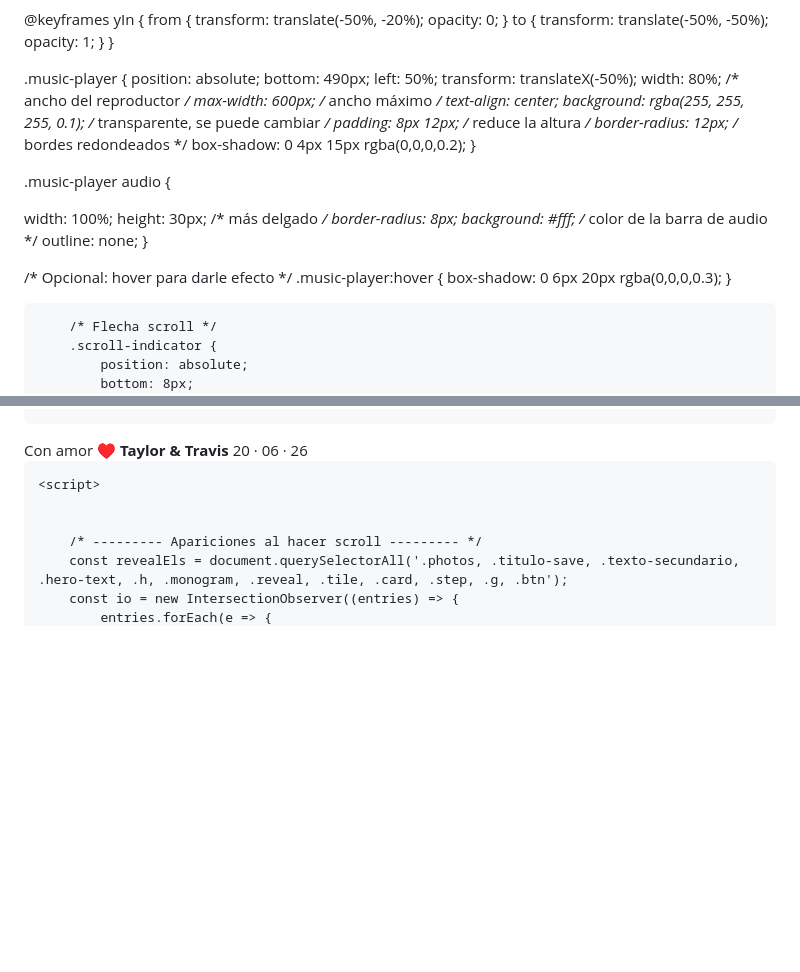
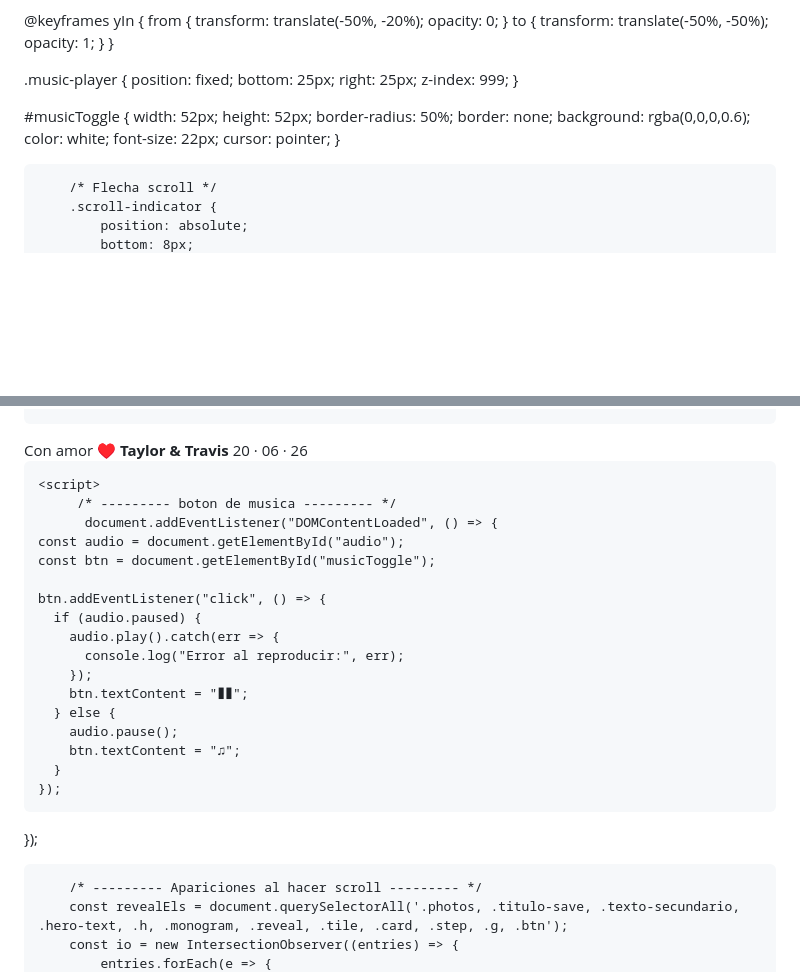
Before and after one commit to EstasInvitado/Taylor-Y-Travis, a Markdown page: README.md, 2 parts joined by grey strips. GitHub-like rendering; blank space fills up the shorter version.

```diff
--- a/README.md
+++ b/README.md
@@ -195,32 +195,28 @@
 
 
 .music-player {
-  position: absolute;
-  bottom: 490px;
-  left: 50%;
-  transform: translateX(-50%);
-  width: 80%;        /* ancho del reproductor */
-  max-width: 600px;  /* ancho máximo */
-  text-align: center;
-  background: rgba(255, 255, 255, 0.1); /* transparente, se puede cambiar */
-  padding: 8px 12px; /* reduce la altura */
-  border-radius: 12px; /* bordes redondeados */
-  box-shadow: 0 4px 15px rgba(0,0,0,0.2);
-}
-
-.music-player audio {
-
-  width: 100%;
-  height: 30px; /* más delgado */
-  border-radius: 8px;
-  background: #fff; /* color de la barra de audio */
-  outline: none;
-}
-
-/* Opcional: hover para darle efecto */
-.music-player:hover {
-  box-shadow: 0 6px 20px rgba(0,0,0,0.3);
-}
+  position: fixed;
+  bottom: 25px;
+  right: 25px;
+  z-index: 999;
+}
+
+#musicToggle {
+  width: 52px;
+  height: 52px;
+  border-radius: 50%;
+  border: none;
+  background: rgba(0,0,0,0.6);
+  color: white;
+  font-size: 22px;
+  cursor: pointer;
+}
+
+
+
+
+
+
 
 
 
@@ -1520,7 +1524,23 @@ box-shadow:
 
 
     <script>
-
+         /* --------- boton de musica --------- */
+          document.addEventListener("DOMContentLoaded", () => {
+    const audio = document.getElementById("audio");
+    const btn = document.getElementById("musicToggle");
+
+    btn.addEventListener("click", () => {
+      if (audio.paused) {
+        audio.play().catch(err => {
+          console.log("Error al reproducir:", err);
+        });
+        btn.textContent = "❚❚";
+      } else {
+        audio.pause();
+        btn.textContent = "♫";
+      }
+    });
+  });
 
         /* --------- Apariciones al hacer scroll --------- */
         const revealEls = document.querySelectorAll('.photos, .titulo-save, .texto-secundario, .hero-text, .h, .monogram, .reveal, .tile, .card, .step, .g, .btn');
```
Also changed, not shown: other parts of README.md (+10 -2 lines).
